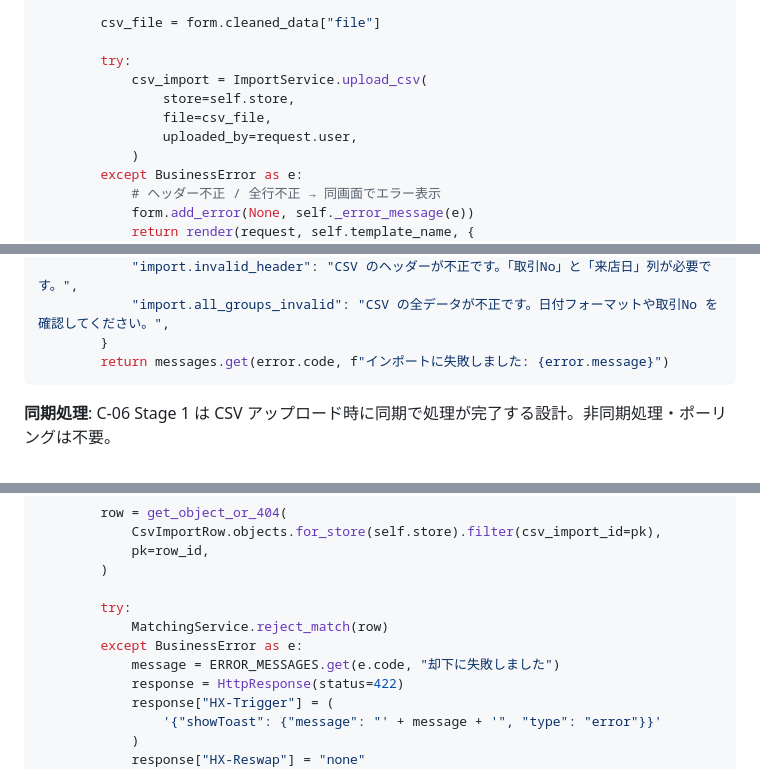
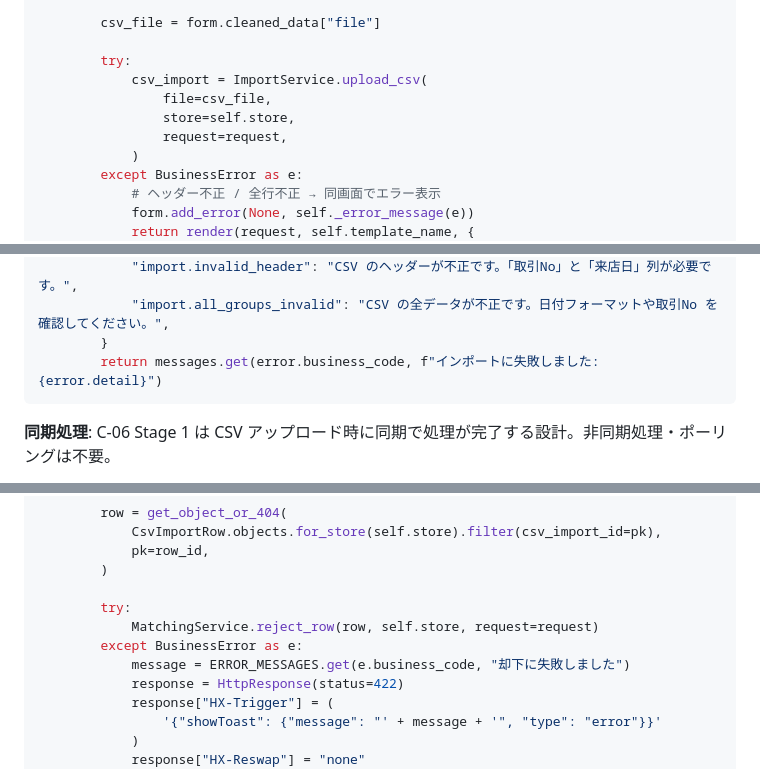
Before and after one commit to kazuu234/ui_shisha_crm, a Markdown page: docs/design/UI_CLUSTER_UO04.md, 3 parts joined by grey strips. Rendered like a GitHub page.

````diff
--- a/docs/design/UI_CLUSTER_UO04.md
+++ b/docs/design/UI_CLUSTER_UO04.md
@@ -291,9 +291,9 @@ class CsvUploadView(LoginRequiredMixin, OwnerRequiredMixin, StoreMixin, View):
 
         try:
             csv_import = ImportService.upload_csv(
+                file=csv_file,
                 store=self.store,
-                file=csv_file,
-                uploaded_by=request.user,
+                request=request,
             )
         except BusinessError as e:
             # ヘッダー不正 / 全行不正 → 同画面でエラー表示
@@ -324,7 +324,7 @@ class CsvUploadView(LoginRequiredMixin, OwnerRequiredMixin, StoreMixin, View):
             "import.invalid_header": "CSV のヘッダーが不正です。「取引No」と「来店日」列が必要です。",
             "import.all_groups_invalid": "CSV の全データが不正です。日付フォーマットや取引No を確認してください。",
         }
-        return messages.get(error.code, f"インポートに失敗しました: {error.message}")
+        return messages.get(error.business_code, f"インポートに失敗しました: {error.detail}")
 ```
 
 **同期処理**: C-06 Stage 1 は CSV アップロード時に同期で処理が完了する設計。非同期処理・ポーリングは不要。
@@ -629,9 +629,9 @@ class MatchingRejectView(LoginRequiredMixin, OwnerRequiredMixin, StoreMixin, Vie
         )
 
         try:
-            MatchingService.reject_match(row)
+            MatchingService.reject_row(row, self.store, request=request)
         except BusinessError as e:
-            message = ERROR_MESSAGES.get(e.code, "却下に失敗しました")
+            message = ERROR_MESSAGES.get(e.business_code, "却下に失敗しました")
             response = HttpResponse(status=422)
             response["HX-Trigger"] = (
                 '{"showToast": {"message": "' + message + '", "type": "error"}}'
````
Also changed, not shown: other parts of docs/design/UI_CLUSTER_UO04.md (+28 -22 lines), docs/design/UI_CLUSTER_US04.md (+21 -17 lines).
